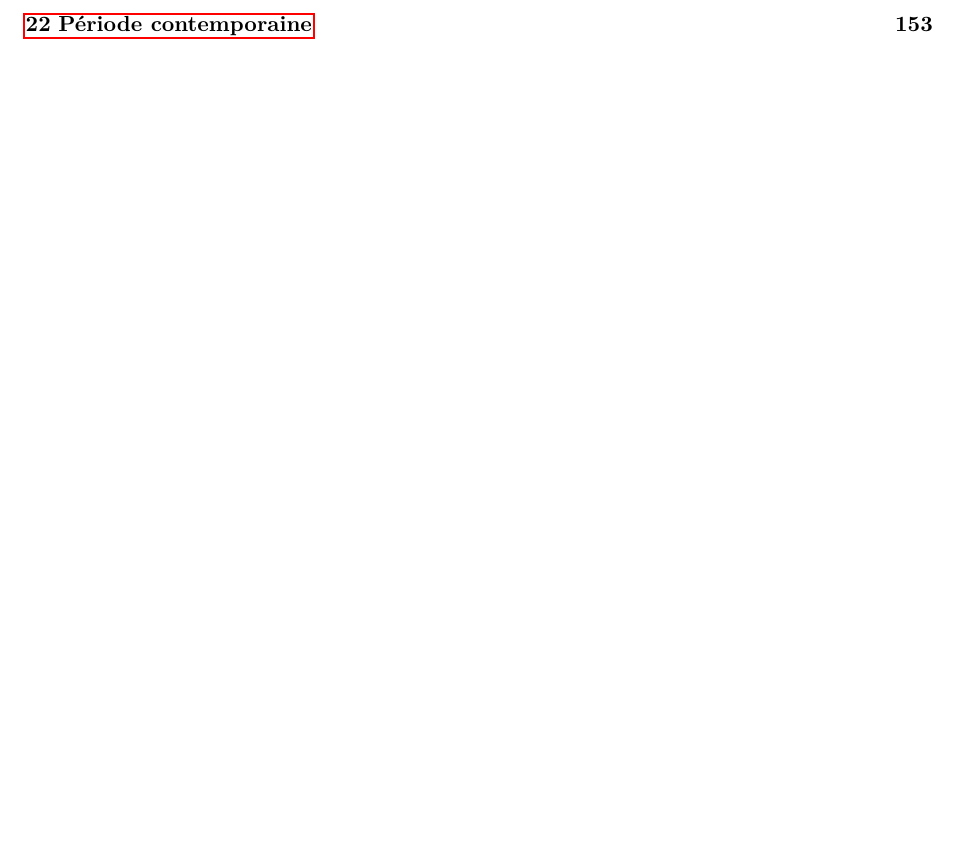
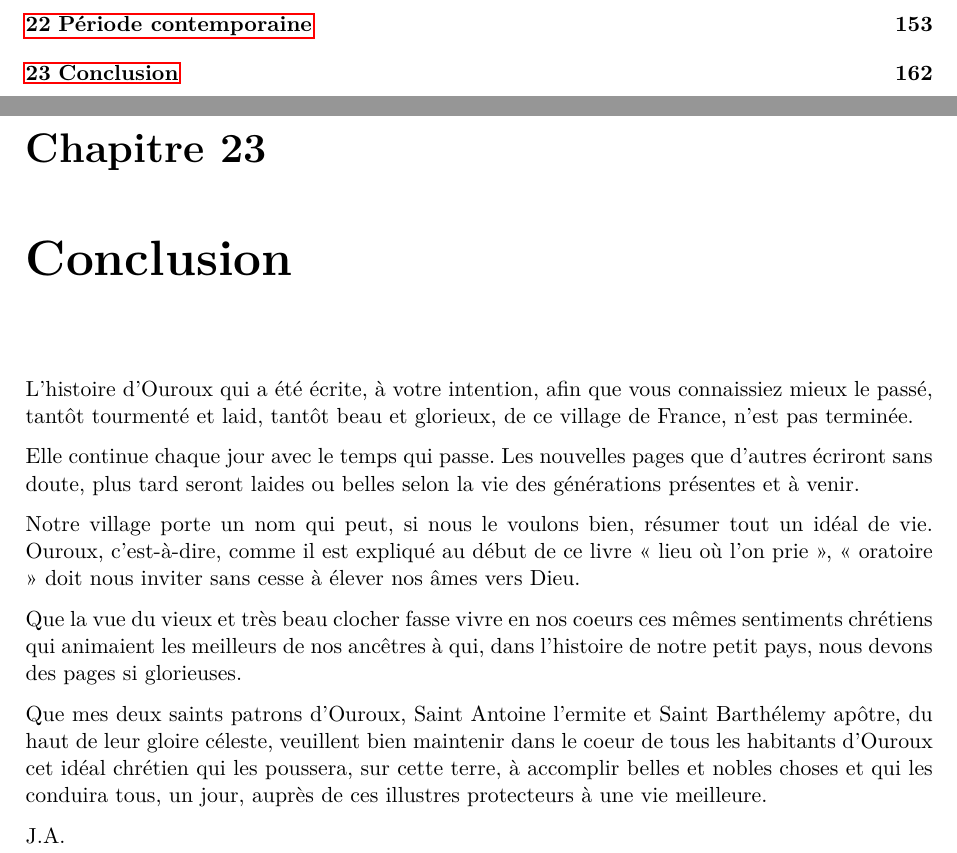
Before and after one commit to grostim/HistoireOuroux, a LaTeX document (Histoire d'Ouroux.tex, which reads Chapitres/26-conclusion.tex): part of page 3 of 162 before the commit and two parts of pages 3 and 163 of 163 after it, the two joined at a grey line, cut so that both start at the same text, the shorter picture padded with empty space. Compiled offline with pdfLaTeX.

Commit message:
feat: transcription de la conclusion

```diff
--- /dev/null
+++ b/Chapitres/26-conclusion.tex
@@ -0,0 +1,18 @@
+% ===================================================
+% CHAPITRE 26 — CONCLUSION
+% Pages imprimées 275-275 — vues 278-278
+% ===================================================
+\chapter{Conclusion}
+
+% --- Page imprimée 275 — vue 278
+L'histoire d'Ouroux qui a été écrite, à votre intention, afin que vous connaissiez mieux le passé, tantôt tourmenté et laid, tantôt beau et glorieux, de ce village de France, n'est pas terminée.
+
+Elle continue chaque jour avec le temps qui passe. Les nouvelles pages que d'autres écriront sans doute, plus tard seront laides ou belles selon la vie des générations présentes et à venir.
+
+Notre village porte un nom qui peut, si nous le voulons bien, résumer tout un idéal de vie. Ouroux, c'est-à-dire, comme il est expliqué au début de ce livre « lieu où l'on prie », « oratoire » doit nous inviter sans cesse à élever nos âmes vers Dieu.
+
+Que la vue du vieux et très beau clocher fasse vivre en nos coeurs ces mêmes sentiments chrétiens qui animaient les meilleurs de nos ancêtres à qui, dans l'histoire de notre petit pays, nous devons des pages si glorieuses.
+
+Que mes deux saints patrons d'Ouroux, Saint Antoine l'ermite et Saint Barthélemy apôtre, du haut de leur gloire céleste, veuillent bien maintenir dans le coeur de tous les habitants d'Ouroux cet idéal chrétien qui les poussera, sur cette terre, à accomplir belles et nobles choses et qui les conduira tous, un jour, auprès de ces illustres protecteurs à une vie meilleure.
+
+J.A.
```
Also changed, not shown: CONVENTIONS_TRANSCRIPTION.md (+1 -1 lines), Histoire d'Ouroux.tex (+1 -0 lines), README.md.
